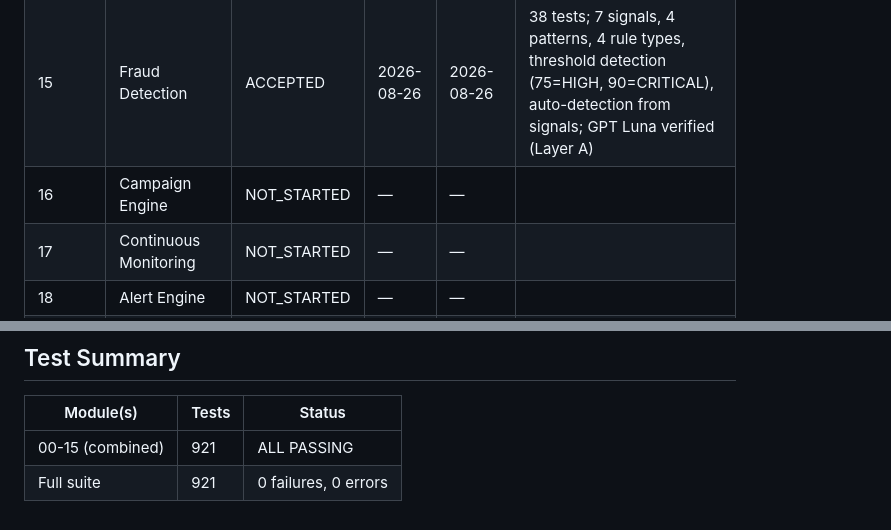
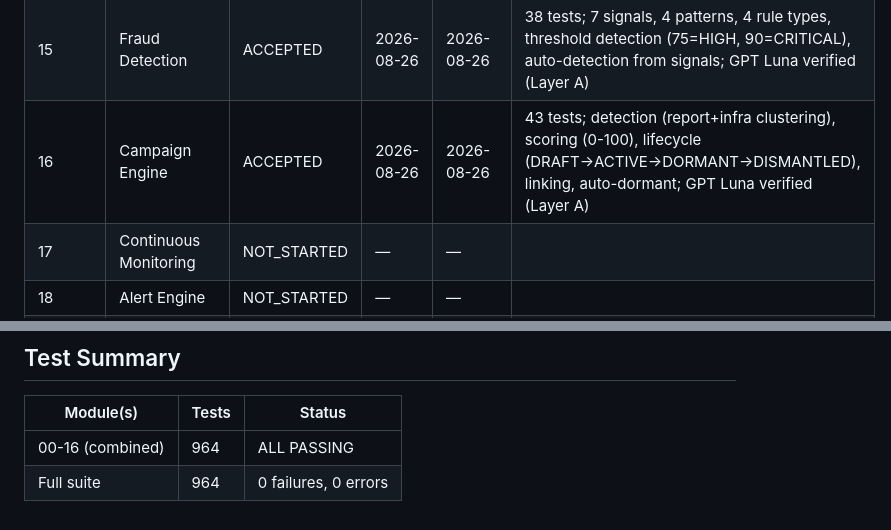
Before and after one commit to Protremix/gfin-platform, a Markdown page: docs/module-status.md, 2 parts joined by grey strips. Drawn GitHub-style.

Commit message:
docs(module-16): mark Campaign Engine ACCEPTED — 964 tests passing

```diff
--- a/docs/module-status.md
+++ b/docs/module-status.md
@@ -37,7 +37,7 @@
 | 13 | Citizen Platform | ACCEPTED | 2026-08-26 | 2026-08-26 | 56 tests; entity check (PUBLIC-only), report submission (UNVERIFIED start), status state machine, anonymous reporting, alert subscriptions, rate limiting, audit logging; GPT Luna verified (Layer A) |
 | 14 | Fraud Reporting | ACCEPTED | 2026-08-26 | 2026-08-26 | 61 tests; triage (priority, spam, volume spike), enrichment (entity/campaign/infra), scoring (0-100 composite), dedup (similarity > 0.8), campaign linking; GPT Luna verified (Layer A) |
 | 15 | Fraud Detection | ACCEPTED | 2026-08-26 | 2026-08-26 | 38 tests; 7 signals, 4 patterns, 4 rule types, threshold detection (75=HIGH, 90=CRITICAL), auto-detection from signals; GPT Luna verified (Layer A) |
-| 16 | Campaign Engine | NOT_STARTED | — | — | |
+| 16 | Campaign Engine | ACCEPTED | 2026-08-26 | 2026-08-26 | 43 tests; detection (report+infra clustering), scoring (0-100), lifecycle (DRAFT→ACTIVE→DORMANT→DISMANTLED), linking, auto-dormant; GPT Luna verified (Layer A) |
 | 17 | Continuous Monitoring | NOT_STARTED | — | — | |
 | 18 | Alert Engine | NOT_STARTED | — | — | |
 | 19 | Model Gateway | ACCEPTED | 2026-08-25 | 2026-08-25 | OpenAI adapter (gpt-5.6-luna) implemented + tested as part of Module 01 extension |
@@ -69,5 +69,5 @@
 
 | Module(s) | Tests | Status |
 |-----------|-------|--------|
-| 00-15 (combined) | 921 | ALL PASSING |
-| Full suite | 921 | 0 failures, 0 errors |
+| 00-16 (combined) | 964 | ALL PASSING |
+| Full suite | 964 | 0 failures, 0 errors |
```
